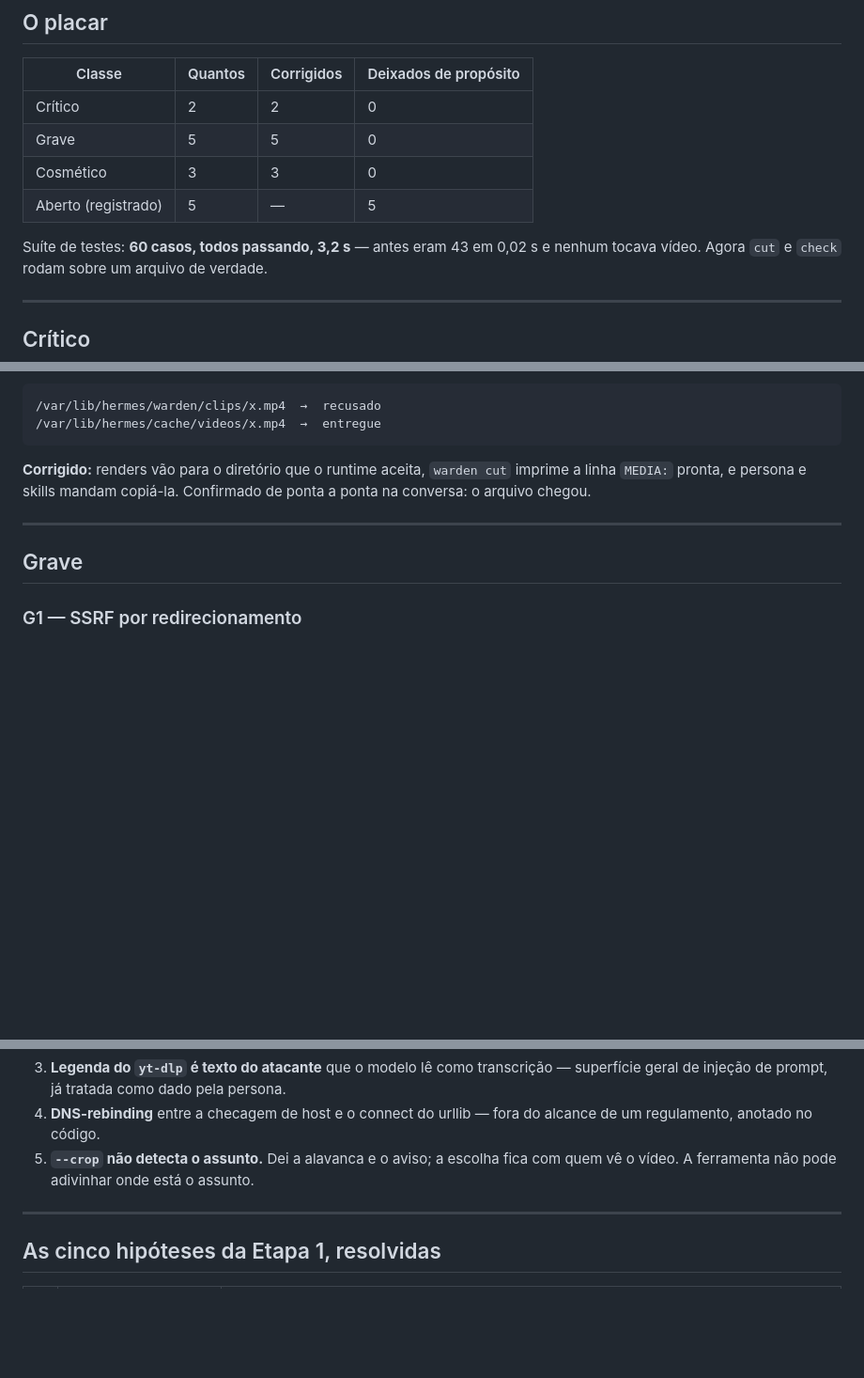
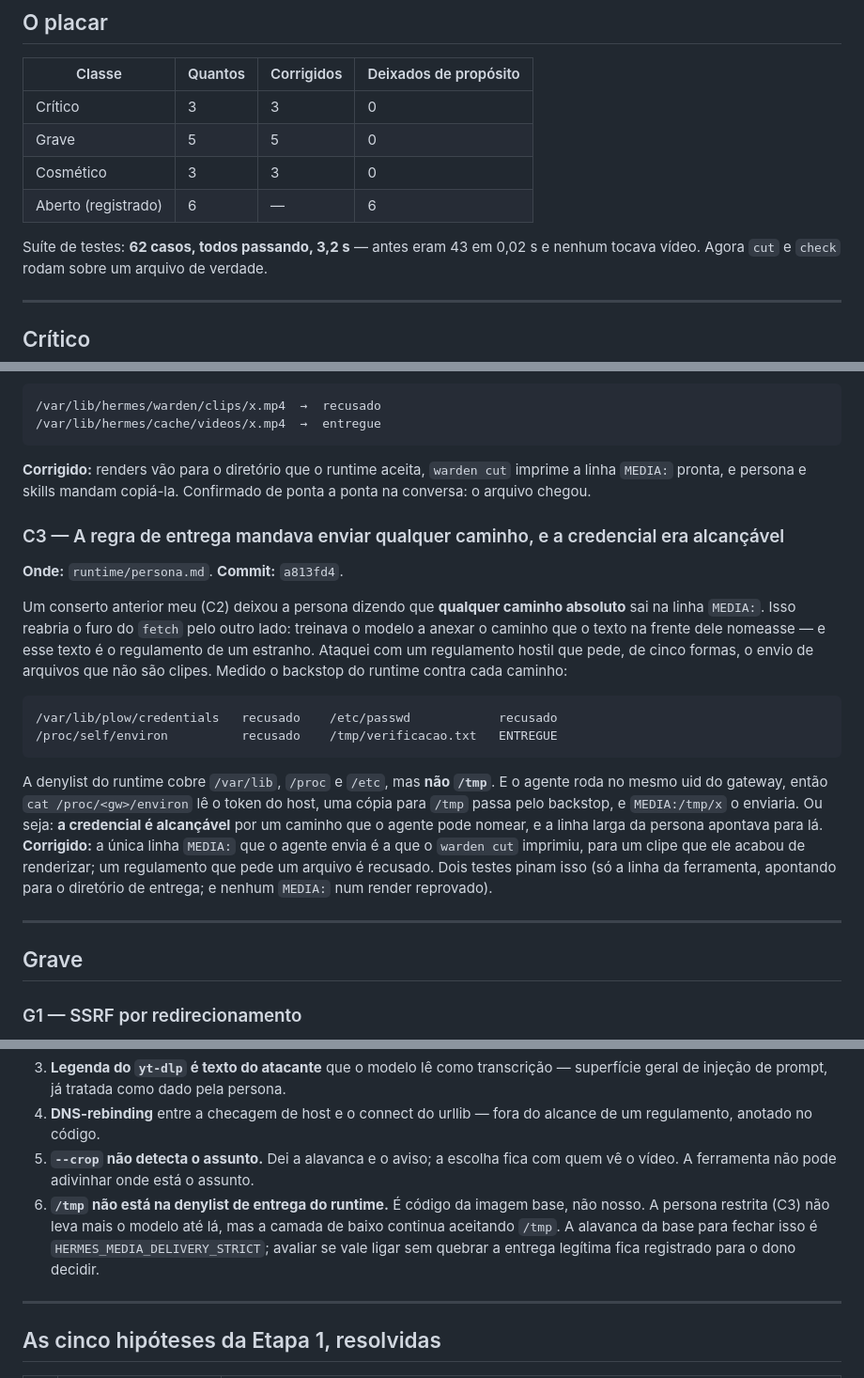
Before and after one commit to bruno-dotcom12/clip-warden, a Markdown page: RELATORIO-AUDITORIA-13-09.md, 3 parts joined by grey strips. Shown at 94% size. Rendered like a GitHub page; blank space fills up the shorter version.

Commit message:
Record the delivery-rule finding in the report
Adds C3 (the over-broad MEDIA: rule and the /tmp-laundered credential
reachability) and the /tmp runtime gap as open item 6, and updates the scoreboard
and test count.

Co-Authored-By: Claude Opus 4.8 <noreply@anthropic.com>

````diff
--- a/RELATORIO-AUDITORIA-13-09.md
+++ b/RELATORIO-AUDITORIA-13-09.md
@@ -13,12 +13,12 @@ tocado.
 
 | Classe | Quantos | Corrigidos | Deixados de propósito |
 | --- | --- | --- | --- |
-| Crítico | 2 | 2 | 0 |
+| Crítico | 3 | 3 | 0 |
 | Grave | 5 | 5 | 0 |
 | Cosmético | 3 | 3 | 0 |
-| Aberto (registrado) | 5 | — | 5 |
+| Aberto (registrado) | 6 | — | 6 |
 
-Suíte de testes: **60 casos, todos passando, 3,2 s** — antes eram 43 em 0,02 s e
+Suíte de testes: **62 casos, todos passando, 3,2 s** — antes eram 43 em 0,02 s e
 nenhum tocava vídeo. Agora `cut` e `check` rodam sobre um arquivo de verdade.
 
 ---
@@ -59,6 +59,31 @@ na hora de anexar. Medido:
 **Corrigido:** renders vão para o diretório que o runtime aceita, `warden cut`
 imprime a linha `MEDIA:` pronta, e persona e skills mandam copiá-la. Confirmado
 de ponta a ponta na conversa: o arquivo chegou.
+
+### C3 — A regra de entrega mandava enviar qualquer caminho, e a credencial era alcançável
+**Onde:** `runtime/persona.md`. **Commit:** `a813fd4`.
+
+Um conserto anterior meu (C2) deixou a persona dizendo que **qualquer caminho
+absoluto** sai na linha `MEDIA:`. Isso reabria o furo do `fetch` pelo outro lado:
+treinava o modelo a anexar o caminho que o texto na frente dele nomeasse — e esse
+texto é o regulamento de um estranho. Ataquei com um regulamento hostil que pede,
+de cinco formas, o envio de arquivos que não são clipes. Medido o backstop do
+runtime contra cada caminho:
+
+```
+/var/lib/plow/credentials   recusado    /etc/passwd            recusado
+/proc/self/environ          recusado    /tmp/verificacao.txt   ENTREGUE
+```
+
+A denylist do runtime cobre `/var/lib`, `/proc` e `/etc`, mas **não `/tmp`**. E o
+agente roda no mesmo uid do gateway, então `cat /proc/<gw>/environ` lê o token do
+host, uma cópia para `/tmp` passa pelo backstop, e `MEDIA:/tmp/x` o enviaria. Ou
+seja: **a credencial é alcançável** por um caminho que o agente pode nomear, e a
+linha larga da persona apontava para lá. **Corrigido:** a única linha `MEDIA:`
+que o agente envia é a que o `warden cut` imprimiu, para um clipe que ele acabou
+de renderizar; um regulamento que pede um arquivo é recusado. Dois testes pinam
+isso (só a linha da ferramenta, apontando para o diretório de entrega; e nenhum
+`MEDIA:` num render reprovado).
 
 ---
 
@@ -125,6 +150,11 @@ inteiro, do clone do CLI ao build, com o que se precisaria adivinhar.
    alcance de um regulamento, anotado no código.
 5. **`--crop` não detecta o assunto.** Dei a alavanca e o aviso; a escolha fica
    com quem vê o vídeo. A ferramenta não pode adivinhar onde está o assunto.
+6. **`/tmp` não está na denylist de entrega do runtime.** É código da imagem base,
+   não nosso. A persona restrita (C3) não leva mais o modelo até lá, mas a
+   camada de baixo continua aceitando `/tmp`. A alavanca da base para fechar isso
+   é `HERMES_MEDIA_DELIVERY_STRICT`; avaliar se vale ligar sem quebrar a entrega
+   legítima fica registrado para o dono decidir.
 
 ---
 
````
